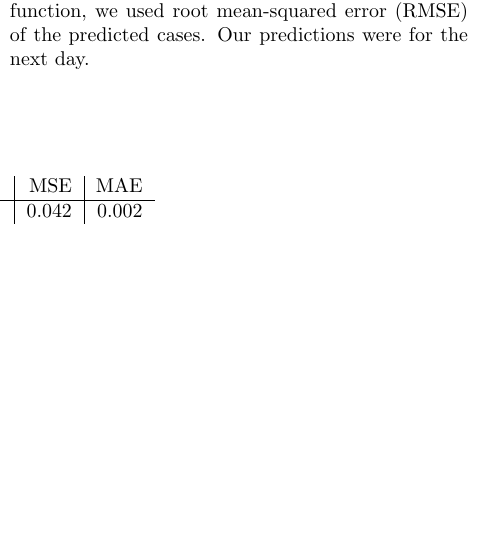
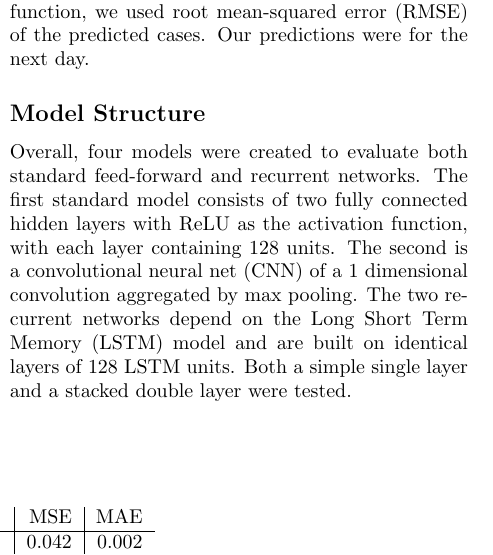
Before and after one commit to funkshun/comp-562-final, a LaTeX document (report/report.tex): part of one column of page 2 of 4, cut so that both start at the same text, the shorter picture padded with empty space. The pictures show the PDF file report/report.pdf that the author committed with the source.

Commit message:
Add model structure

```diff
--- a/report/report.tex
+++ b/report/report.tex
@@ -115,6 +115,18 @@ alternative, and instruct the model to stop learning if it observes that the
 loss cannot be further improved for 15 consecutive iterations. For the error
 function, we used root mean-squared error (RMSE) of the predicted cases. Our
 predictions were for the next day.
+
+\subsection*{Model Structure}
+
+Overall, four models were created to evaluate both standard feed-forward
+and recurrent networks.
+The first standard model consists of two fully connected hidden layers with ReLU
+as the activation function, with each layer containing 128 units.
+The second is a convolutional neural net (CNN) of a 1 dimensional convolution
+aggregated by max pooling.
+The two recurrent networks depend on the Long Short Term Memory (LSTM) model and
+are built on identical layers of 128 LSTM units.
+Both a simple single layer and a stacked double layer were tested.
 
 \end{multicols}
 
```
Also changed, not shown: report/report.pdf, 2 other files.
